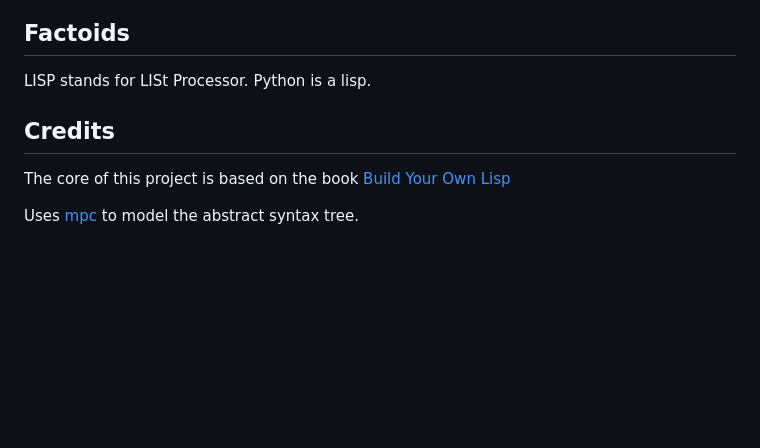
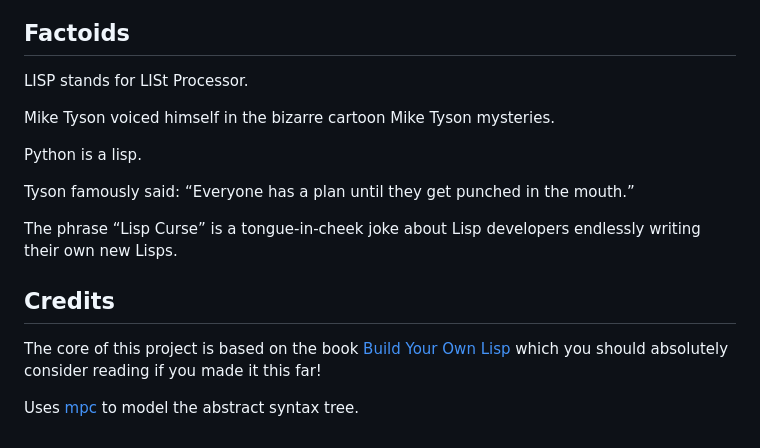
Before and after one commit to isak-s/tysonLang, a Markdown page: README.md, the part around the change. Rendered like a GitHub page; blank space fills up the shorter version.

Commit message:
docs: More factoids

```diff
--- a/README.md
+++ b/README.md
@@ -144,10 +144,16 @@ Useful for storing data that we can then manipulate ourselves with functions suc
 
 ## Factoids
 LISP stands for LISt Processor.
+
+Mike Tyson voiced himself in the bizarre cartoon Mike Tyson mysteries.
+
 Python is a lisp.
 
+Tyson famously said: “Everyone has a plan until they get punched in the mouth.”
+
+The phrase “Lisp Curse” is a tongue-in-cheek joke about Lisp developers endlessly writing their own new Lisps.
 
 ## Credits
-The core of this project is based on the book [Build Your Own Lisp](https://www.buildyourownlisp.com/)
+The core of this project is based on the book [Build Your Own Lisp](https://www.buildyourownlisp.com/) which you should absolutely consider reading if you made it this far!
 
 Uses [mpc](https://github.com/orangeduck/mpc) to model the abstract syntax tree.
```
